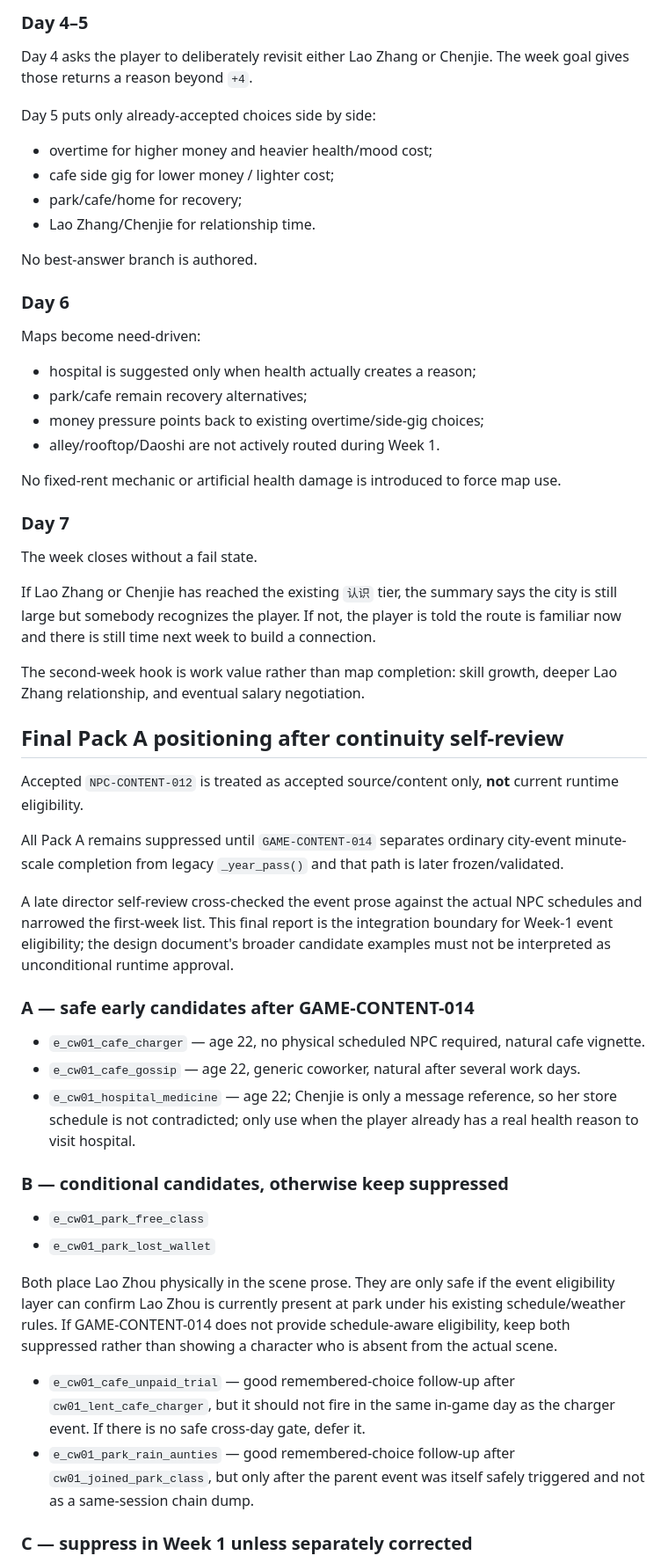
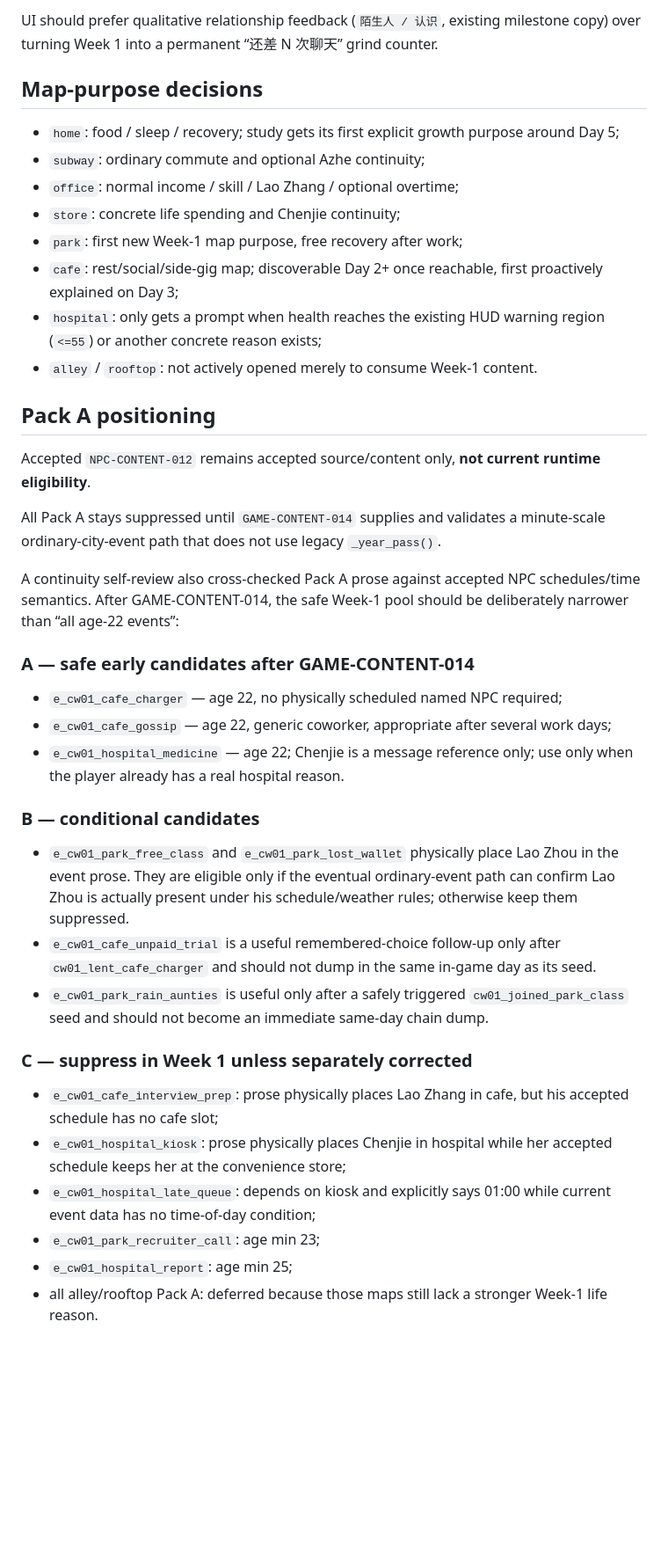
Before and after one commit to weiweng17/citylife-game, a Markdown page: agent-reports/game-director.md, the part around one of its changes. Shown at 88% size. GitHub-like rendering; blank space fills up the shorter version.

Commit message:
DIRECTOR-CONTENT-003 align report with final week-one contract

```diff
--- a/agent-reports/game-director.md
+++ b/agent-reports/game-director.md
@@ -54,55 +67,38 @@ The accepted cafe side gig is an optional route, not a mandatory task. Coffee /
 
-### Day 4–5
-Day 4 asks the player to deliberately revisit either Lao Zhang or Chenjie. The week goal gives those returns a reason beyond `+4`.
+UI should prefer qualitative relationship feedback (`陌生人 / 认识`, existing milestone copy) over turning Week 1 into a permanent “还差 N 次聊天” grind counter.
 
-Day 5 puts only already-accepted choices side by side:
+## Map-purpose decisions
+- `home`: food / sleep / recovery; study gets its first explicit growth purpose around Day 5;
+- `subway`: ordinary commute and optional Azhe continuity;
+- `office`: normal income / skill / Lao Zhang / optional overtime;
+- `store`: concrete life spending and Chenjie continuity;
+- `park`: first new Week-1 map purpose, free recovery after work;
+- `cafe`: rest/social/side-gig map; discoverable Day 2+ once reachable, first proactively explained on Day 3;
+- `hospital`: only gets a prompt when health reaches the existing HUD warning region (`<=55`) or another concrete reason exists;
+- `alley` / `rooftop`: not actively opened merely to consume Week-1 content.
 
-- overtime for higher money and heavier health/mood cost;
-- cafe side gig for lower money / lighter cost;
-- park/cafe/home for recovery;
-- Lao Zhang/Chenjie for relationship time.
+## Pack A positioning
+Accepted `NPC-CONTENT-012` remains accepted source/content only, **not current runtime eligibility**.
 
-No best-answer branch is authored.
+All Pack A stays suppressed until `GAME-CONTENT-014` supplies and validates a minute-scale ordinary-city-event path that does not use legacy `_year_pass()`.
 
-### Day 6
-Maps become need-driven:
-
-- hospital is suggested only when health actually creates a reason;
-- park/cafe remain recovery alternatives;
-- money pressure points back to existing overtime/side-gig choices;
-- alley/rooftop/Daoshi are not actively routed during Week 1.
-
-No fixed-rent mechanic or artificial health damage is introduced to force map use.
-
-### Day 7
-The week closes without a fail state.
-
-If Lao Zhang or Chenjie has reached the existing `认识` tier, the summary says the city is still large but somebody recognizes the player. If not, the player is told the route is familiar now and there is still time next week to build a connection.
-
-The second-week hook is work value rather than map completion: skill growth, deeper Lao Zhang relationship, and eventual salary negotiation.
-
-## Final Pack A positioning after continuity self-review
-Accepted `NPC-CONTENT-012` is treated as accepted source/content only, **not** current runtime eligibility.
-
-All Pack A remains suppressed until `GAME-CONTENT-014` separates ordinary city-event minute-scale completion from legacy `_year_pass()` and that path is later frozen/validated.
-
-A late director self-review cross-checked the event prose against the actual NPC schedules and narrowed the first-week list. This final report is the integration boundary for Week-1 event eligibility; the design document's broader candidate examples must not be interpreted as unconditional runtime approval.
+A continuity self-review also cross-checked Pack A prose against accepted NPC schedules/time semantics. After GAME-CONTENT-014, the safe Week-1 pool should be deliberately narrower than “all age-22 events”:
 
 ### A — safe early candidates after GAME-CONTENT-014
+- `e_cw01_cafe_charger` — age 22, no physically scheduled named NPC required;
+- `e_cw01_cafe_gossip` — age 22, generic coworker, appropriate after several work days;
+- `e_cw01_hospital_medicine` — age 22; Chenjie is a message reference only; use only when the player already has a real hospital reason.
 
-- `e_cw01_cafe_charger` — age 22, no physical scheduled NPC required, natural cafe vignette.
-- `e_cw01_cafe_gossip` — age 22, generic coworker, natural after several work days.
-- `e_cw01_hospital_medicine` — age 22; Chenjie is only a message reference, so her store schedule is not contradicted; only use when the player already has a real health reason to visit hospital.
-
-### B — conditional candidates, otherwise keep suppressed
-
-- `e_cw01_park_free_class`
-- `e_cw01_park_lost_wallet`
-
-Both place Lao Zhou physically in the scene prose. They are only safe if the event eligibility layer can confirm Lao Zhou is currently present at park under his existing schedule/weather rules. If GAME-CONTENT-014 does not provide schedule-aware eligibility, keep both suppressed rather than showing a character who is absent from the actual scene.
-
-- `e_cw01_cafe_unpaid_trial` — good remembered-choice follow-up after `cw01_lent_cafe_charger`, but it should not fire in the same in-game day as the charger event. If there is no safe cross-day gate, defer it.
-- `e_cw01_park_rain_aunties` — good remembered-choice follow-up after `cw01_joined_park_class`, but only after the parent event was itself safely triggered and not as a same-session chain dump.
+### B — conditional candidates
+- `e_cw01_park_free_class` and `e_cw01_park_lost_wallet` physically place Lao Zhou in the event prose. They are eligible only if the eventual ordinary-event path can confirm Lao Zhou is actually present under his schedule/weather rules; otherwise keep them suppressed.
+- `e_cw01_cafe_unpaid_trial` is a useful remembered-choice follow-up only after `cw01_lent_cafe_charger` and should not dump in the same in-game day as its seed.
+- `e_cw01_park_rain_aunties` is useful only after a safely triggered `cw01_joined_park_class` seed and should not become an immediate same-day chain dump.
 
 ### C — suppress in Week 1 unless separately corrected
+- `e_cw01_cafe_interview_prep`: prose physically places Lao Zhang in cafe, but his accepted schedule has no cafe slot;
+- `e_cw01_hospital_kiosk`: prose physically places Chenjie in hospital while her accepted schedule keeps her at the convenience store;
+- `e_cw01_hospital_late_queue`: depends on kiosk and explicitly says 01:00 while current event data has no time-of-day condition;
+- `e_cw01_park_recruiter_call`: age min 23;
+- `e_cw01_hospital_report`: age min 25;
+- all alley/rooftop Pack A: deferred because those maps still lack a stronger Week-1 life reason.
 
```
Also changed, not shown: other parts of agent-reports/game-director.md (+88 -105 lines).
